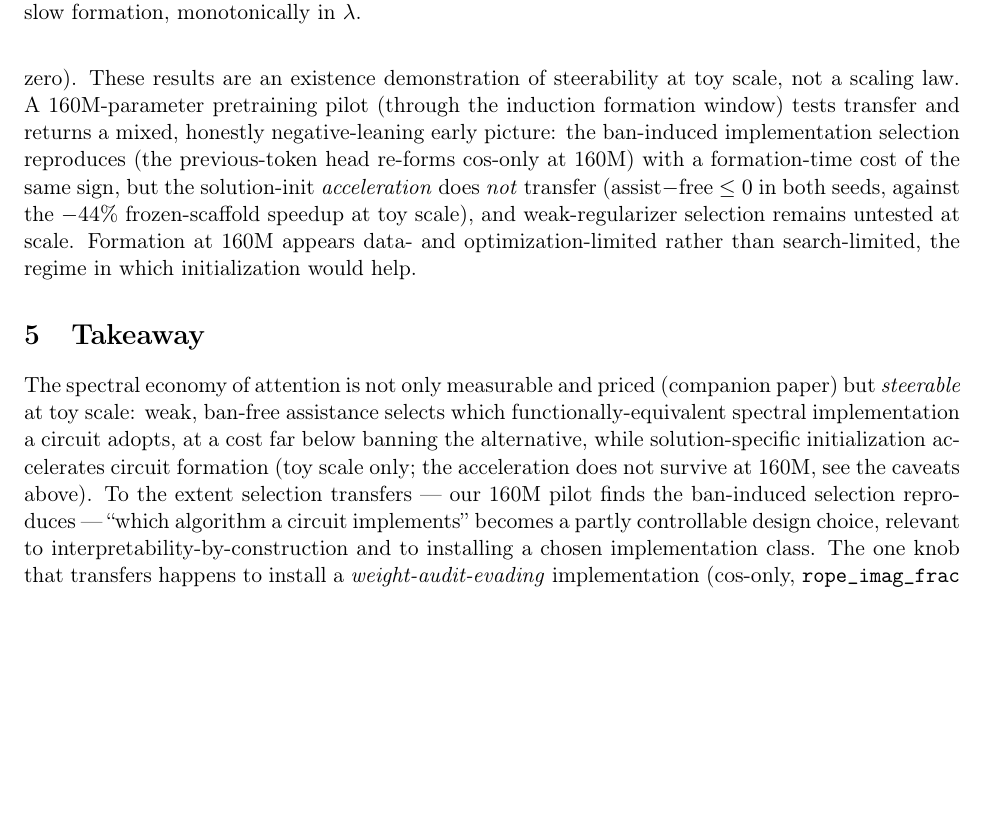
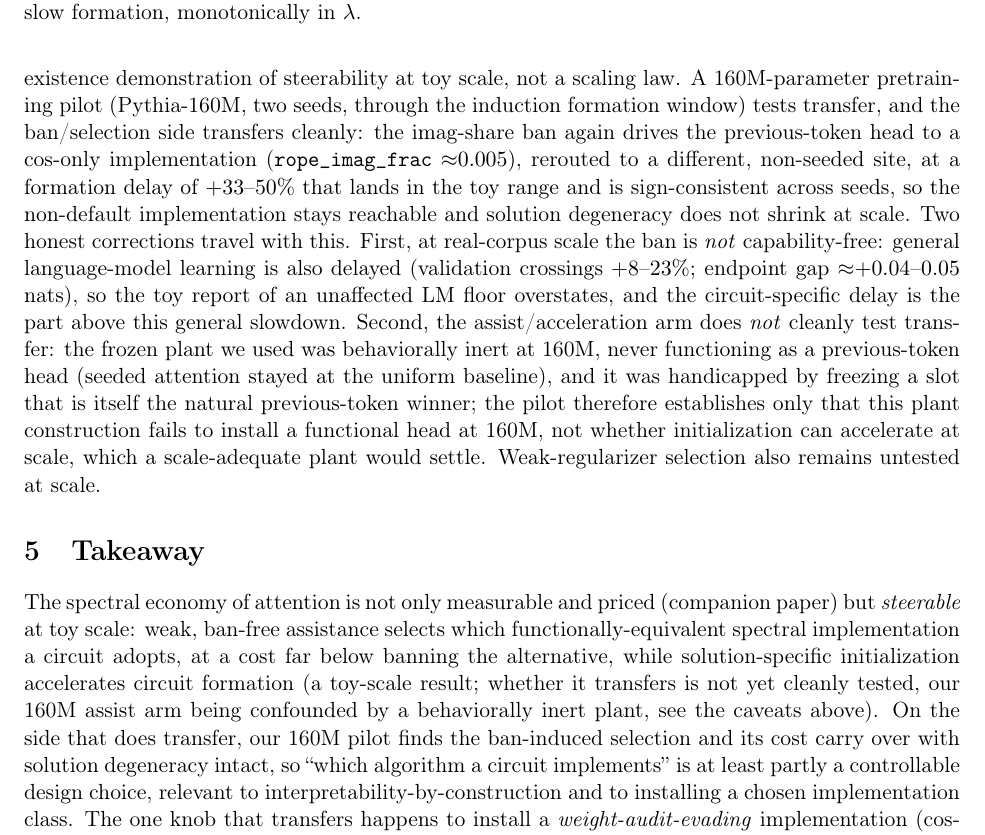
Before and after one commit to HengyuLi-Ozaki-lab/qk-spectral-fingerprint, a LaTeX paper (paper/steering_note.tex): part of page 4 of 5, cut so that both start at the same text, the shorter picture padded with empty space. Compiled offline with pdfLaTeX.

Commit message:
Steering note: correct 160M reading (assist arm confounded, not a null); PRICE-side transfer + honest capability caveat

```diff
--- a/paper/steering_note.tex
+++ b/paper/steering_note.tex
@@ -167,20 +167,29 @@ still flag as open rather than adjudicated.
 \textbf{Caveats}: $n{=}5$; 2-layer attention-only models on one synthetic task; APE formation is quantized at the
 $100$-step eval grid (so the APE algebra-init null means ``no effect at $100$-step resolution,'' not a measured
 zero). These results are an existence demonstration of steerability at toy scale, not a scaling law. A
-160M-parameter pretraining pilot (through the induction formation window) tests transfer and returns a mixed,
-honestly negative-leaning early picture: the ban-induced implementation selection reproduces (the previous-token
-head re-forms cos-only at 160M) with a formation-time cost of the same sign, but the solution-init
-\emph{acceleration} does \emph{not} transfer (assist$-$free $\le0$ in both seeds, against the $-44\%$
-frozen-scaffold speedup at toy scale), and weak-regularizer selection remains untested at scale. Formation at 160M
-appears data- and optimization-limited rather than search-limited, the regime in which initialization would help.
+160M-parameter pretraining pilot (Pythia-160M, two seeds, through the induction formation window) tests transfer,
+and the ban/selection side transfers cleanly: the imag-share ban again drives the previous-token head to a cos-only
+implementation (\rif${\approx}0.005$), rerouted to a different, non-seeded site, at a formation delay of
+$+33$--$50\%$ that lands in the toy range and is sign-consistent across seeds, so the non-default implementation
+stays reachable and solution degeneracy does not shrink at scale. Two honest corrections travel with this. First,
+at real-corpus scale the ban is \emph{not} capability-free: general language-model learning is also delayed
+(validation crossings $+8$--$23\%$; endpoint gap ${\approx}{+}0.04$--$0.05$ nats), so the toy report of an
+unaffected LM floor overstates, and the circuit-specific delay is the part above this general slowdown. Second, the
+assist/acceleration arm does \emph{not} cleanly test transfer: the frozen plant we used was behaviorally inert at
+160M, never functioning as a previous-token head (seeded attention stayed at the uniform baseline), and it was
+handicapped by freezing a slot that is itself the natural previous-token winner; the pilot therefore establishes
+only that this plant construction fails to install a functional head at 160M, not whether initialization can
+accelerate at scale, which a scale-adequate plant would settle. Weak-regularizer selection also remains untested at
+scale.
 
 \section{Takeaway}
 The spectral economy of attention is not only measurable and priced (companion paper) but \emph{steerable} at toy
 scale: weak, ban-free assistance selects which functionally-equivalent spectral implementation a circuit adopts, at
 a cost far below banning the alternative, while solution-specific initialization accelerates circuit formation
-(toy scale only; the acceleration does not survive at 160M, see the caveats above). To the extent selection
-transfers --- our 160M pilot finds the ban-induced selection reproduces --- ``which algorithm a circuit
-implements'' becomes a partly controllable design choice, relevant to interpretability-by-construction and to
+(a toy-scale result; whether it transfers is not yet cleanly tested, our 160M assist arm being confounded by a
+behaviorally inert plant, see the caveats above). On the side that does transfer, our 160M pilot finds the
+ban-induced selection and its cost carry over with solution degeneracy intact, so ``which algorithm a circuit
+implements'' is at least partly a controllable design choice, relevant to interpretability-by-construction and to
 installing a chosen implementation class. The one knob that transfers happens to install a
 \emph{weight-audit-evading} implementation (cos-only, \rif$\,{\approx}0.003$); it is nonetheless not hideable,
 because companion propagator-level work finds that implementations which vanish from the weight fingerprint remain
```
